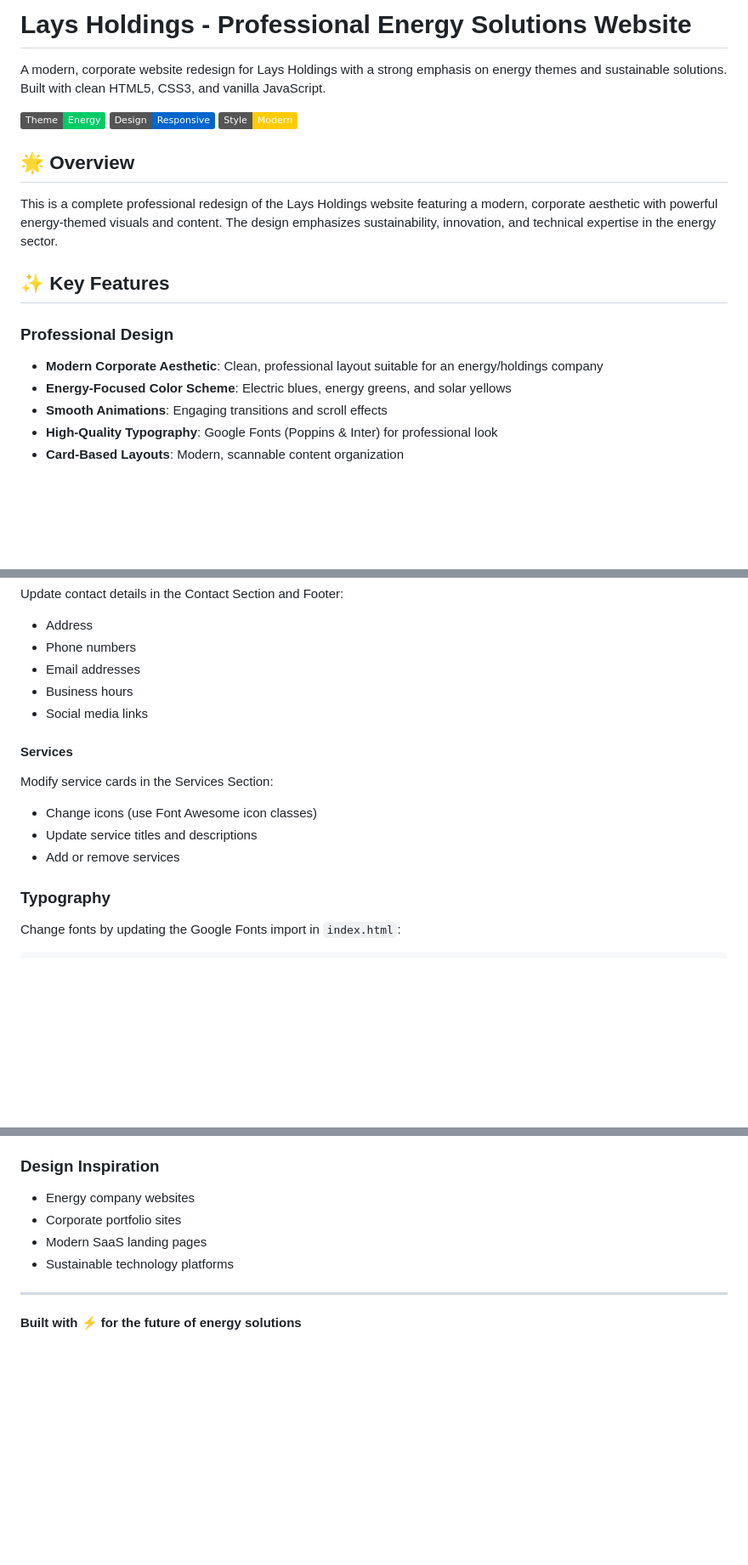
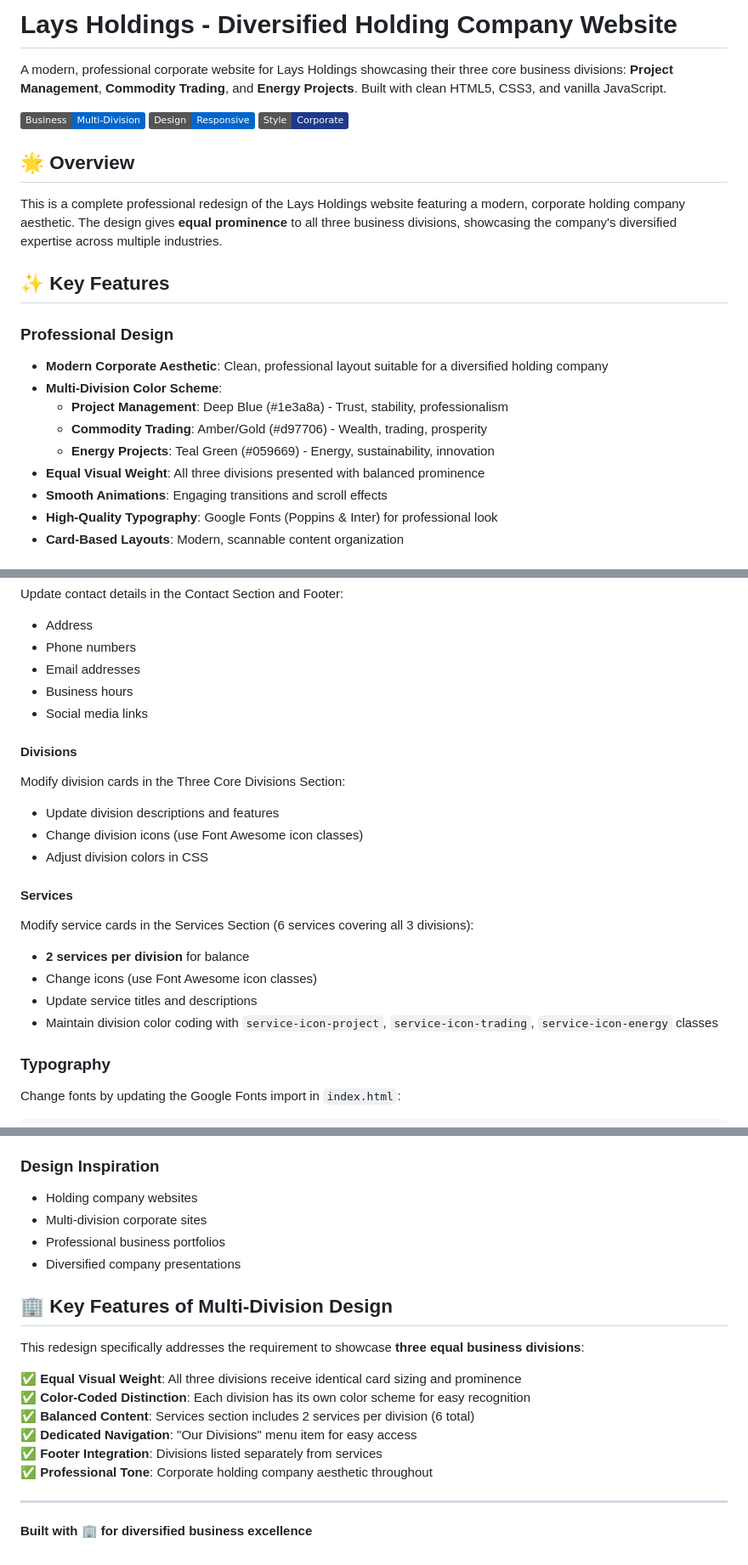
Before and after one commit to ArkTroooper/laysholdings-redesign, a Markdown page: README.md, 3 parts joined by grey strips. Shown at 85% size. GitHub-like rendering; badges without logos; blank space fills up the shorter version.

```diff
--- a/README.md
+++ b/README.md
@@ -1,20 +1,24 @@
-# Lays Holdings - Professional Energy Solutions Website
+# Lays Holdings - Diversified Holding Company Website
 
-A modern, corporate website redesign for Lays Holdings with a strong emphasis on energy themes and sustainable solutions. Built with clean HTML5, CSS3, and vanilla JavaScript.
+A modern, professional corporate website for Lays Holdings showcasing their three core business divisions: **Project Management**, **Commodity Trading**, and **Energy Projects**. Built with clean HTML5, CSS3, and vanilla JavaScript.
 
-![Energy Theme](https://img.shields.io/badge/Theme-Energy-00cc66)
+![Multi-Division](https://img.shields.io/badge/Business-Multi--Division-0066cc)
 ![Responsive](https://img.shields.io/badge/Design-Responsive-0066cc)
-![Modern](https://img.shields.io/badge/Style-Modern-ffcc00)
+![Modern](https://img.shields.io/badge/Style-Corporate-1e3a8a)
 
 ## 🌟 Overview
 
-This is a complete professional redesign of the Lays Holdings website featuring a modern, corporate aesthetic with powerful energy-themed visuals and content. The design emphasizes sustainability, innovation, and technical expertise in the energy sector.
+This is a complete professional redesign of the Lays Holdings website featuring a modern, corporate holding company aesthetic. The design gives **equal prominence** to all three business divisions, showcasing the company's diversified expertise across multiple industries.
 
 ## ✨ Key Features
 
 ### Professional Design
-- **Modern Corporate Aesthetic**: Clean, professional layout suitable for an energy/holdings company
-- **Energy-Focused Color Scheme**: Electric blues, energy greens, and solar yellows
+- **Modern Corporate Aesthetic**: Clean, professional layout suitable for a diversified holding company
+- **Multi-Division Color Scheme**:
+  - **Project Management**: Deep Blue (#1e3a8a) - Trust, stability, professionalism
+  - **Commodity Trading**: Amber/Gold (#d97706) - Wealth, trading, prosperity
+  - **Energy Projects**: Teal Green (#059669) - Energy, sustainability, innovation
+- **Equal Visual Weight**: All three divisions presented with balanced prominence
 - **Smooth Animations**: Engaging transitions and scroll effects
 - **High-Quality Typography**: Google Fonts (Poppins & Inter) for professional look
 - **Card-Based Layouts**: Modern, scannable content organization
@@ -144,11 +191,18 @@ Update contact details in the Contact Section and Footer:
 - Business hours
 - Social media links
 
+#### Divisions
+Modify division cards in the Three Core Divisions Section:
+- Update division descriptions and features
+- Change division icons (use Font Awesome icon classes)
+- Adjust division colors in CSS
+
 #### Services
-Modify service cards in the Services Section:
+Modify service cards in the Services Section (6 services covering all 3 divisions):
+- **2 services per division** for balance
 - Change icons (use Font Awesome icon classes)
 - Update service titles and descriptions
-- Add or remove services
+- Maintain division color coding with `service-icon-project`, `service-icon-trading`, `service-icon-energy` classes
 
 ### Typography
 
@@ -334,11 +403,22 @@ For questions about customization or implementation:
 - [Google Fonts](https://fonts.google.com/) - Typography options
 
 ### Design Inspiration
-- Energy company websites
-- Corporate portfolio sites
-- Modern SaaS landing pages
-- Sustainable technology platforms
+- Holding company websites
+- Multi-division corporate sites
+- Professional business portfolios
+- Diversified company presentations
+
+## 🏢 Key Features of Multi-Division Design
+
+This redesign specifically addresses the requirement to showcase **three equal business divisions**:
+
+✅ **Equal Visual Weight**: All three divisions receive identical card sizing and prominence
+✅ **Color-Coded Distinction**: Each division has its own color scheme for easy recognition
+✅ **Balanced Content**: Services section includes 2 services per division (6 total)
+✅ **Dedicated Navigation**: "Our Divisions" menu item for easy access
+✅ **Footer Integration**: Divisions listed separately from services
+✅ **Professional Tone**: Corporate holding company aesthetic throughout
 
 ---
 
-**Built with ⚡ for the future of energy solutions**
+**Built with 🏢 for diversified business excellence**
```
Also changed, not shown: other parts of README.md (+93 -35 lines).
